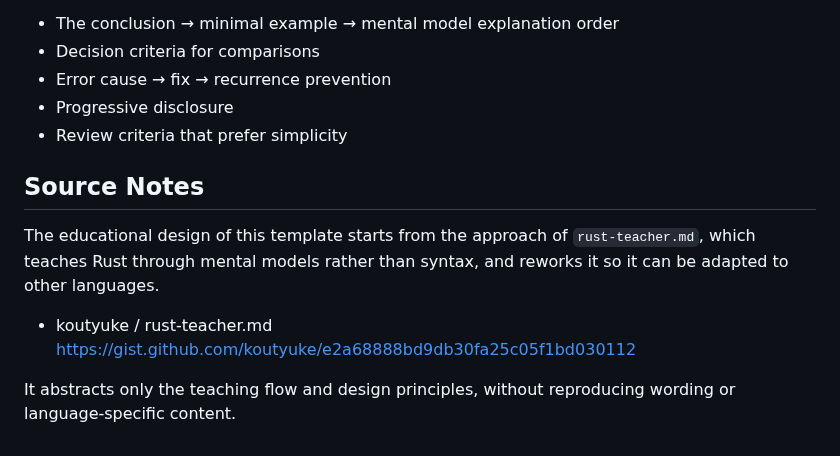
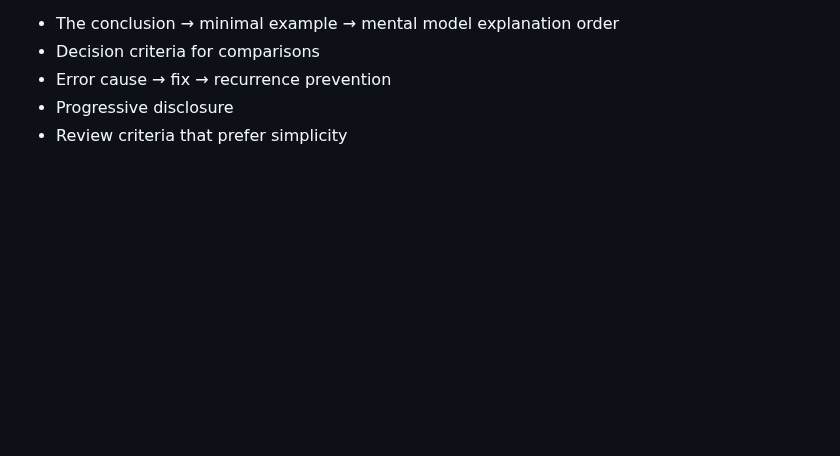
Before and after one commit to u7chan/skill-stash, a Markdown page: language-teacher-template/references/skeleton.md, the part around the change. Drawn GitHub-style; blank space fills up the shorter version.

Commit message:
docs(language-teacher-template): remove source attribution

```diff
--- a/language-teacher-template/references/skeleton.md
+++ b/language-teacher-template/references/skeleton.md
@@ -171,12 +171,3 @@ What can stay as the common skeleton:
 - Error cause → fix → recurrence prevention
 - Progressive disclosure
 - Review criteria that prefer simplicity
-
-## Source Notes
-
-The educational design of this template starts from the approach of `rust-teacher.md`, which teaches Rust through mental models rather than syntax, and reworks it so it can be adapted to other languages.
-
-- koutyuke / rust-teacher.md
-  https://gist.github.com/koutyuke/e2a68888bd9db30fa25c05f1bd030112
-
-It abstracts only the teaching flow and design principles, without reproducing wording or language-specific content.
```
